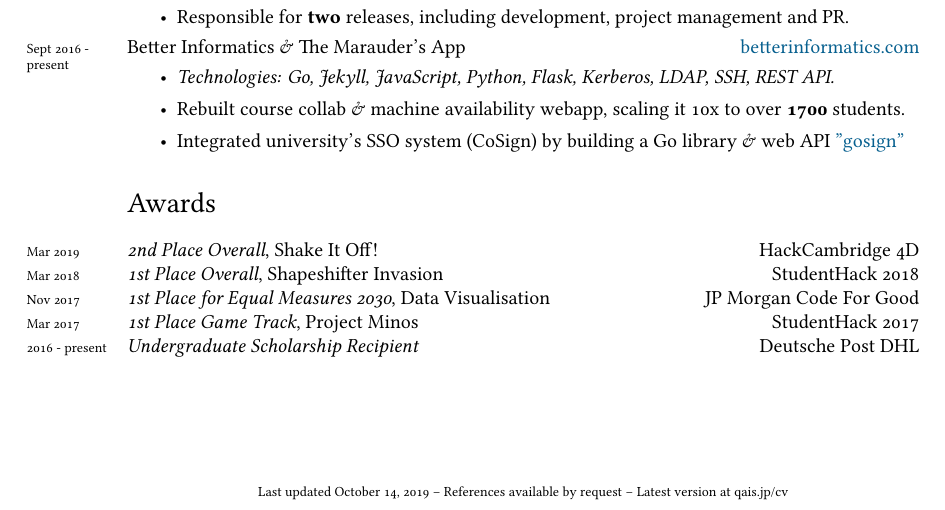
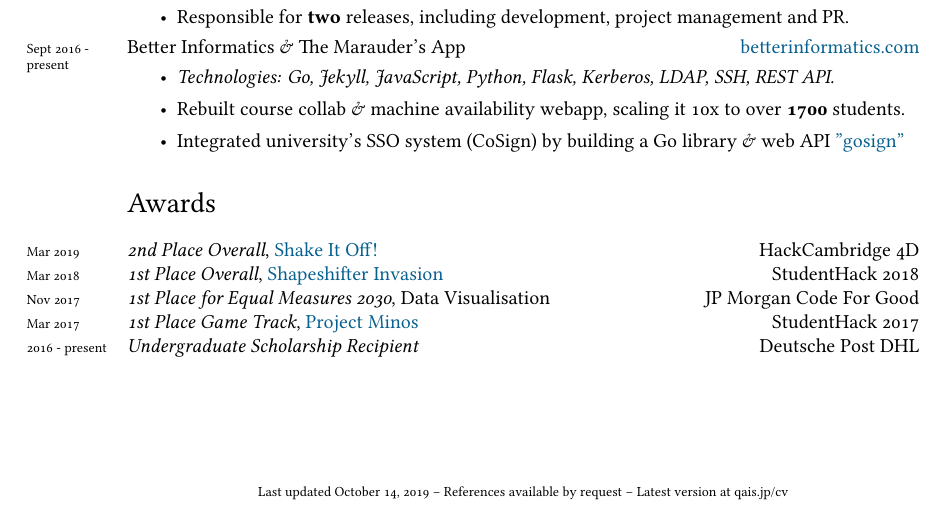
Before and after one commit to qaisjp/cv, a LaTeX CV (cv.tex): part of the page, cut so that both start at the same text. Compiled offline with XeLaTeX; a missing font is replaced by an installed copy or a similar font.

Commit message:
Add Devpost links to Awards

```diff
--- a/cv.tex
+++ b/cv.tex
@@ -180,11 +180,14 @@ Freelance Software Engineer\\
 
 \years{Mar 2019}
   \emph{2nd Place Overall},
-  Shake It Off! \hfill HackCambridge 4D
+  \href{https://devpost.com/software/receipt2fitbit}{Shake It Off!}
+  \hfill HackCambridge 4D
 
 \years{Mar 2018}
   \emph{1st Place Overall},
-  Shapeshifter Invasion \hfill StudentHack 2018
+  \href{https://devpost.com/software/shapeshifter-invasion-a-collaborative-turn-based-game-szwkqj}
+    {Shapeshifter Invasion}
+  \hfill StudentHack 2018
 
 \years{Nov 2017}
   \emph{1st Place for Equal Measures 2030},
```
Also changed, not shown: cv.tex (3 more changed lines).
